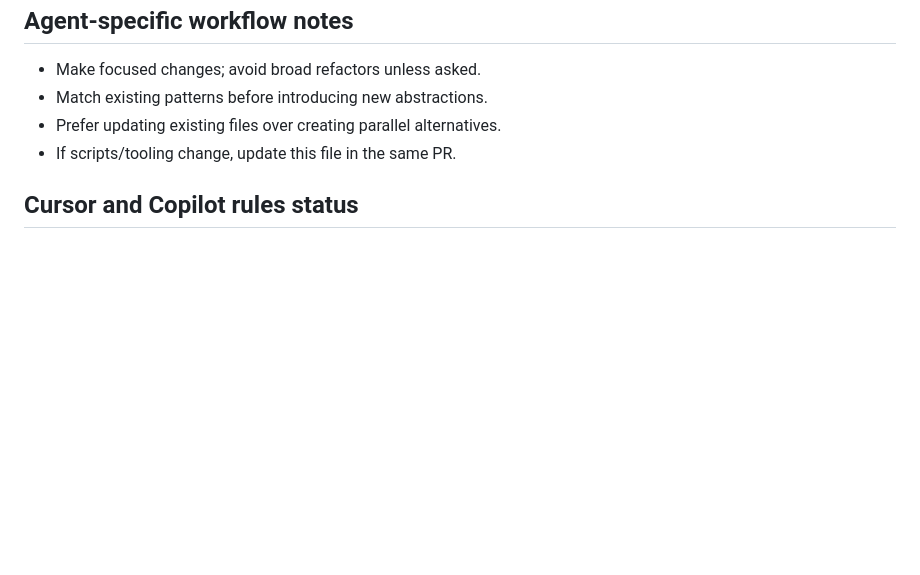
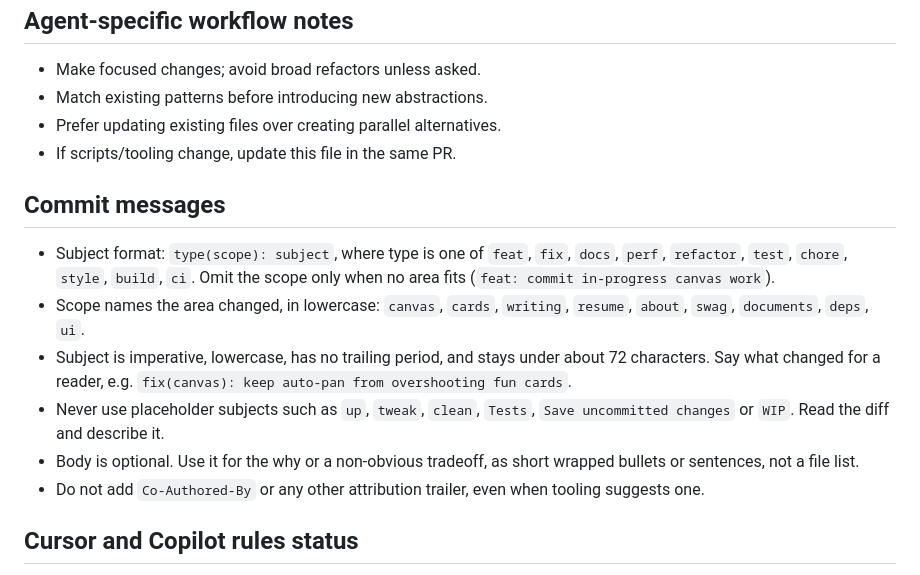
Before and after one commit to rickyzhangca/portfolio-v9, a Markdown page: AGENTS.md, the part around the change. GitHub-like rendering; blank space fills up the shorter version.

Commit message:
docs(agents): add commit message conventions
Agents should use conventional subjects with a scope, imperative lowercase wording, and no placeholder titles or attribution trailers.

```diff
--- a/AGENTS.md
+++ b/AGENTS.md
@@ -202,6 +202,14 @@ Use `pnpm` only (`packageManager` is pinned in `package.json`).
 - Prefer updating existing files over creating parallel alternatives.
 - If scripts/tooling change, update this file in the same PR.
 
+## Commit messages
+- Subject format: `type(scope): subject`, where type is one of `feat`, `fix`, `docs`, `perf`, `refactor`, `test`, `chore`, `style`, `build`, `ci`. Omit the scope only when no area fits (`feat: commit in-progress canvas work`).
+- Scope names the area changed, in lowercase: `canvas`, `cards`, `writing`, `resume`, `about`, `swag`, `documents`, `deps`, `ui`.
+- Subject is imperative, lowercase, has no trailing period, and stays under about 72 characters. Say what changed for a reader, e.g. `fix(canvas): keep auto-pan from overshooting fun cards`.
+- Never use placeholder subjects such as `up`, `tweak`, `clean`, `Tests`, `Save uncommitted changes` or `WIP`. Read the diff and describe it.
+- Body is optional. Use it for the why or a non-obvious tradeoff, as short wrapped bullets or sentences, not a file list.
+- Do not add `Co-Authored-By` or any other attribution trailer, even when tooling suggests one.
+
 ## Cursor and Copilot rules status
 - `.cursor/rules/`: not present in this repository.
 - `.cursorrules`: not present in this repository.
```
